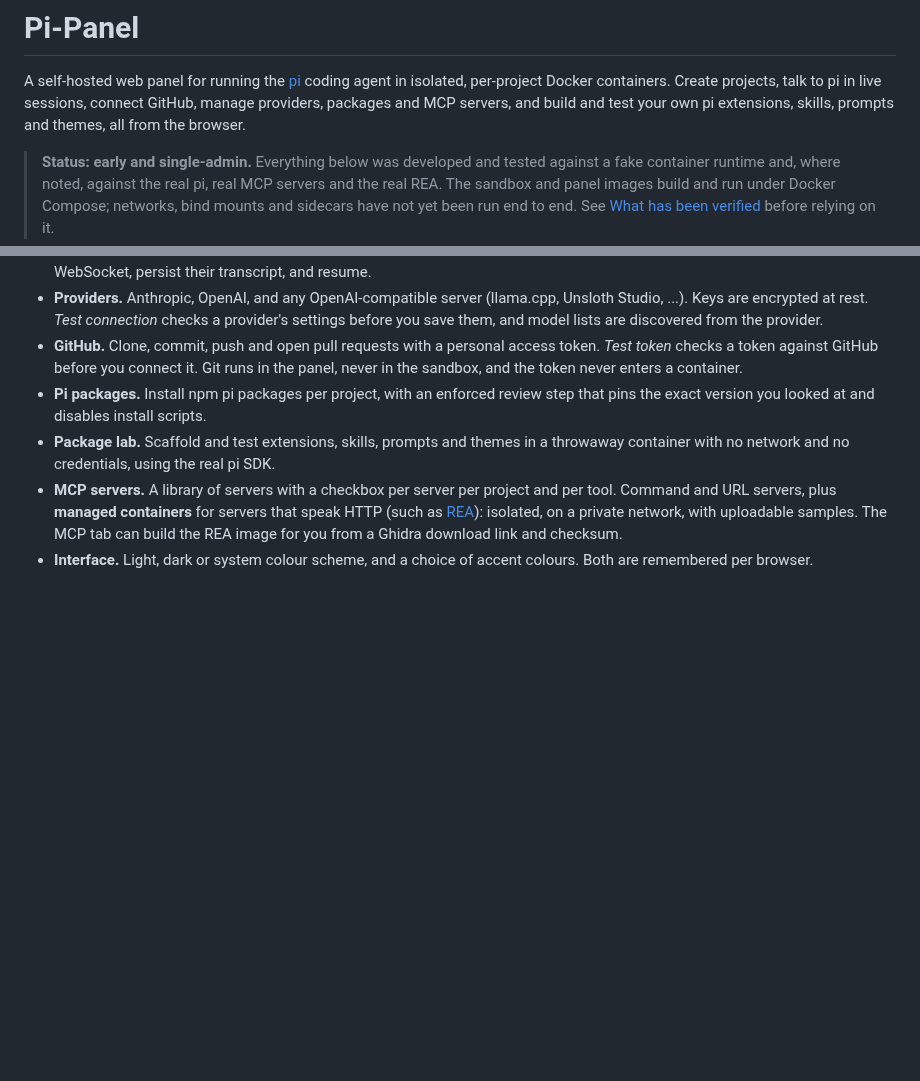
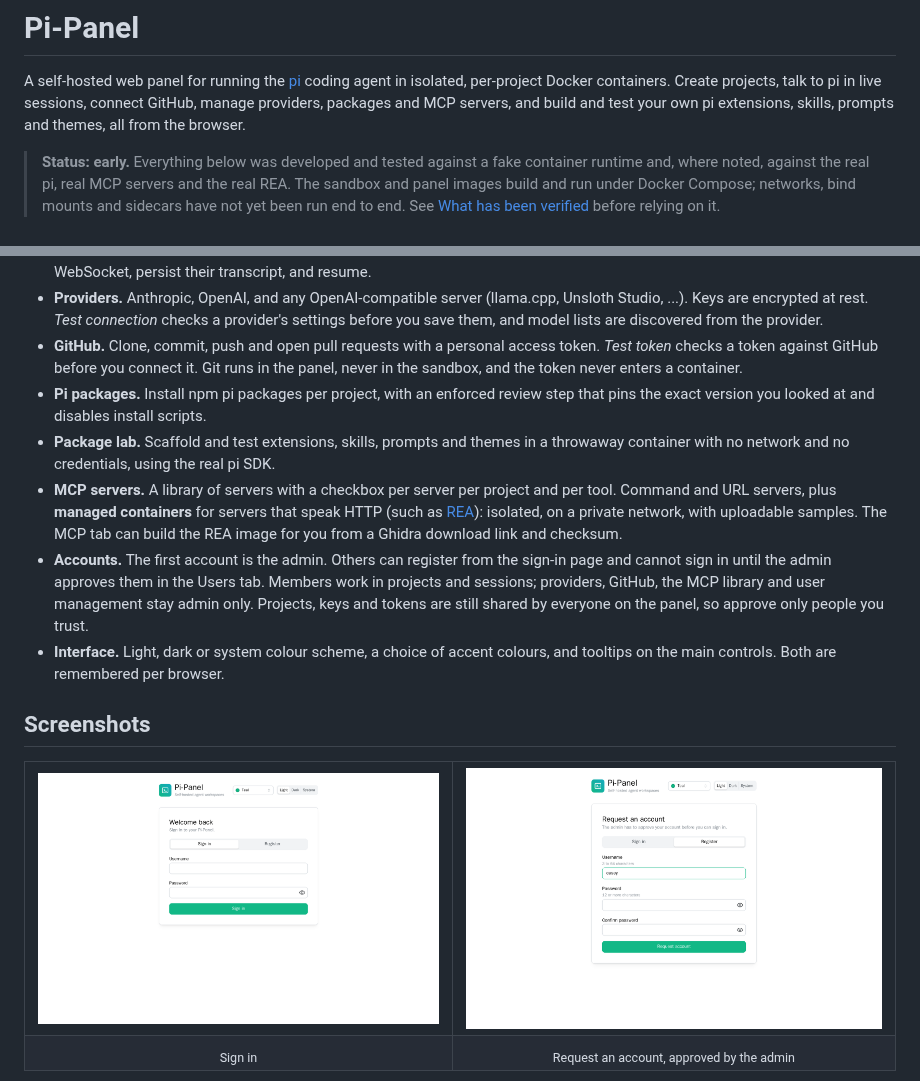
Before and after one commit to ydoc-afk/Pi-Panel, a Markdown page: README.md, 2 parts joined by grey strips. GitHub-like rendering; pictures changed too: docs/screenshots/register.png (added), docs/screenshots/sign-in.png (added); blank space fills up the shorter version.

Commit message:
Add screenshots and accounts section to the README
Co-Authored-By: Claude Sonnet 5.5 <noreply@anthropic.com>

```diff
--- a/README.md
+++ b/README.md
@@ -4,7 +4,7 @@ A self-hosted web panel for running the [pi](https://pi.dev) coding agent in iso
 containers. Create projects, talk to pi in live sessions, connect GitHub, manage providers, packages and
 MCP servers, and build and test your own pi extensions, skills, prompts and themes, all from the browser.
 
-> **Status: early and single-admin.** Everything below was developed and tested against a fake container
+> **Status: early.** Everything below was developed and tested against a fake container
 > runtime and, where noted, against the real pi, real MCP servers and the real REA. The sandbox and panel
 > images build and run under Docker Compose; networks, bind mounts and sidecars have not yet been run end
 > to end. See [What has been verified](#what-has-been-verified) before relying on it.
@@ -27,5 +27,23 @@ MCP servers, and build and test your own pi extensions, skills, prompts and them
   URL servers, plus **managed containers** for servers that speak HTTP (such as
   [REA](https://github.com/morluto/rea)): isolated, on a private network, with uploadable samples. The
   MCP tab can build the REA image for you from a Ghidra download link and checksum.
-- **Interface.** Light, dark or system colour scheme, and a choice of accent colours. Both are remembered
-  per browser.
+- **Accounts.** The first account is the admin. Others can register from the sign-in page and cannot sign
+  in until the admin approves them in the Users tab. Members work in projects and sessions; providers,
+  GitHub, the MCP library and user management stay admin only. Projects, keys and tokens are still shared
+  by everyone on the panel, so approve only people you trust.
+- **Interface.** Light, dark or system colour scheme, a choice of accent colours, and tooltips on the main
+  controls. Both are remembered per browser.
+
+## Screenshots
+
+<table>
+  <tr>
+    <td><img src="docs/screenshots/sign-in.png" alt="Sign in" width="100%"></td>
+    <td><img src="docs/screenshots/register.png" alt="Request an account" width="100%"></td>
+  </tr>
+  <tr>
+    <td align="center"><sub>Sign in</sub></td>
+    <td align="center"><sub>Request an account, approved by the admin</sub></td>
+  </tr>
+</table>
+
```
Also changed, not shown: other parts of README.md (+11 -0 lines), docs/screenshots/mcp-dark.png (added), docs/screenshots/projects-dark.png (added), docs/screenshots/providers-dark.png (added), docs/screenshots/users-light.png (added).
